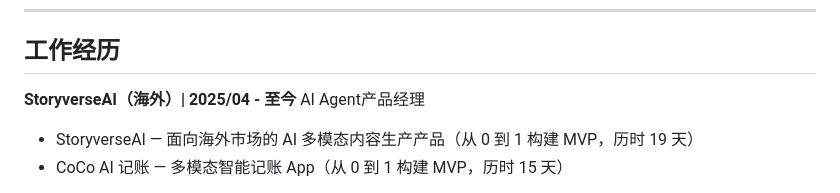
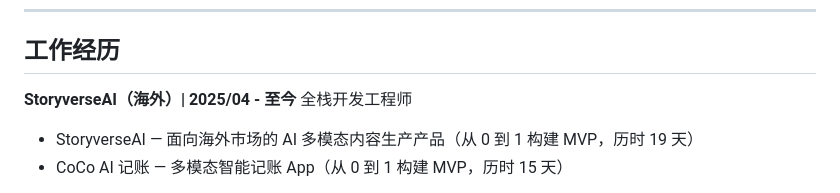
Before and after one commit to hinson0/hinson0.github.io, a Markdown page: README.md, the part around the change. Drawn GitHub-style.

Commit message:
docs: 更新工作经历中的职位描述，将AI产品经理修改为全栈开发工程师

```diff
--- a/README.md
+++ b/README.md
@@ -80,7 +80,7 @@
 
 ## 工作经历
 
-**StoryverseAI（海外）| 2025/04 - 至今** AI Agent产品经理
+**StoryverseAI（海外）| 2025/04 - 至今** 全栈开发工程师
 
 - StoryverseAI — 面向海外市场的 AI 多模态内容生产产品（从 0 到 1 构建 MVP，历时 19 天）
 - CoCo AI 记账 — 多模态智能记账 App（从 0 到 1 构建 MVP，历时 15 天）
```
